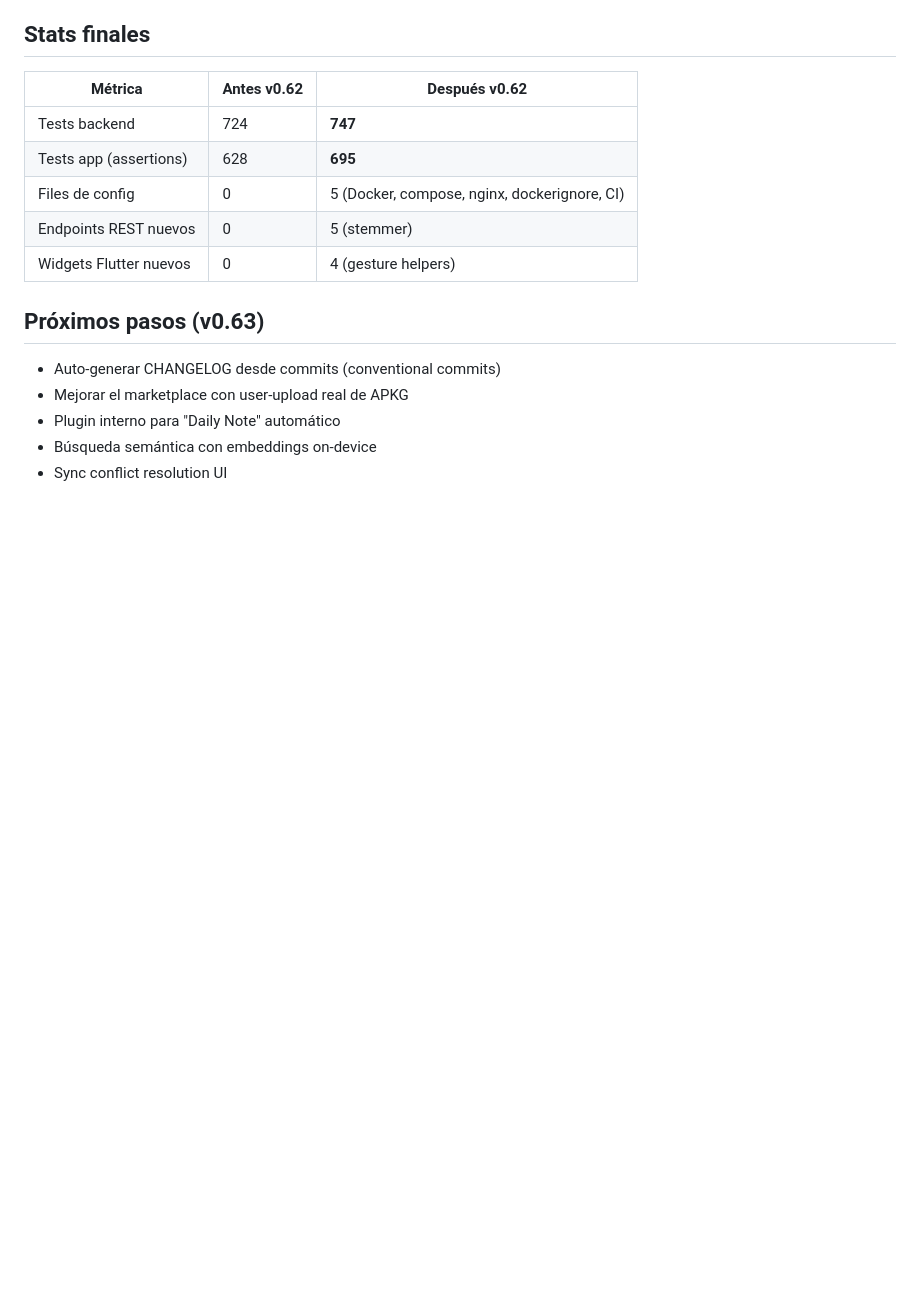
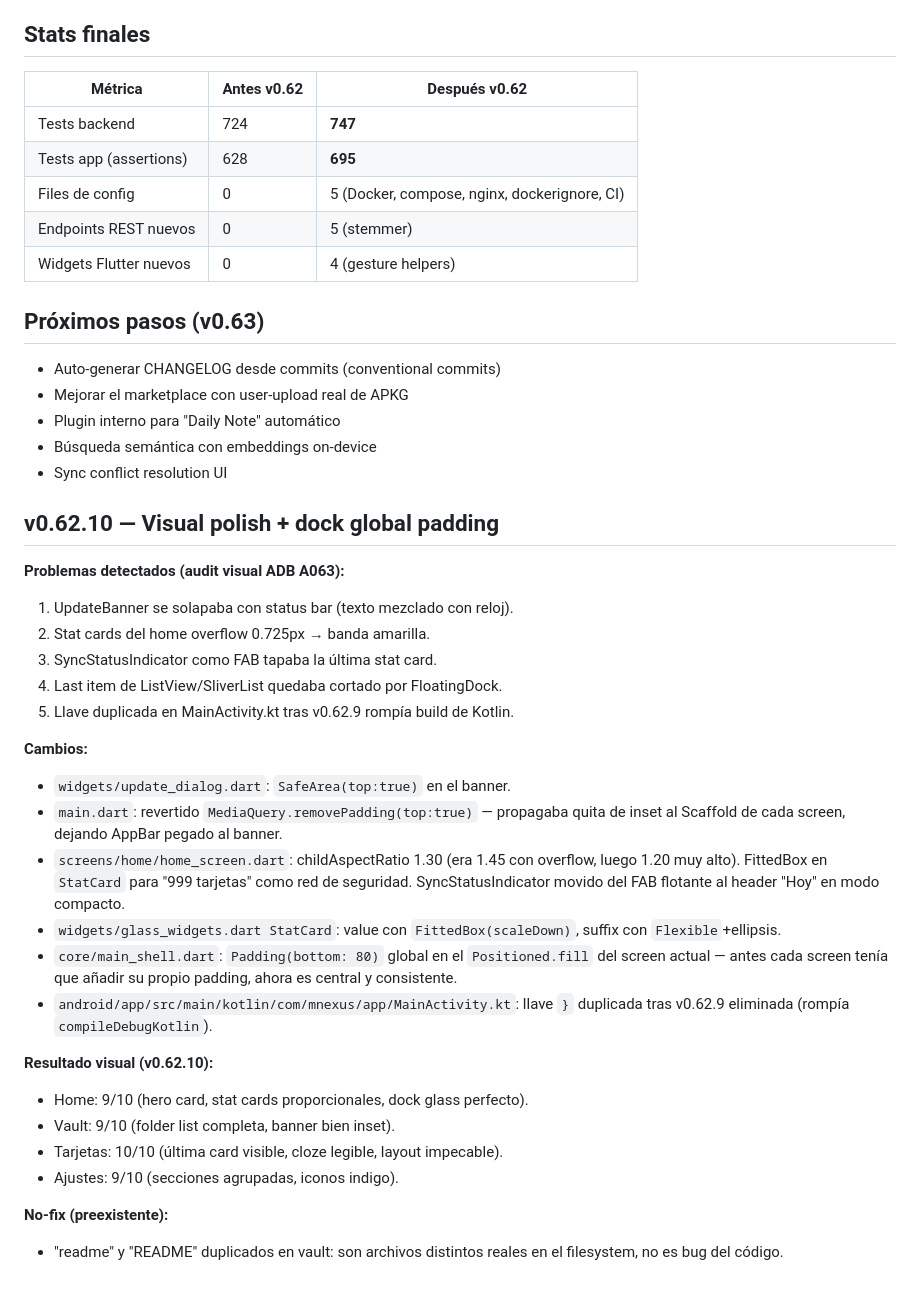
Before and after one commit to rgdi/m-nexus, a Markdown page: CHANGELOG_v62.md, the part around the change. Rendered like a GitHub page; blank space fills up the shorter version.

Commit message:
docs(changelog): v0.62.10 visual polish entry

```diff
--- a/CHANGELOG_v62.md
+++ b/CHANGELOG_v62.md
@@ -98,3 +98,29 @@ También se añadió `test-docker` al CI workflow (no release) para validar el D
 - Plugin interno para "Daily Note" automático
 - Búsqueda semántica con embeddings on-device
 - Sync conflict resolution UI
+
+## v0.62.10 — Visual polish + dock global padding
+
+**Problemas detectados (audit visual ADB A063):**
+1. UpdateBanner se solapaba con status bar (texto mezclado con reloj).
+2. Stat cards del home overflow 0.725px → banda amarilla.
+3. SyncStatusIndicator como FAB tapaba la última stat card.
+4. Last item de ListView/SliverList quedaba cortado por FloatingDock.
+5. Llave duplicada en MainActivity.kt tras v0.62.9 rompía build de Kotlin.
+
+**Cambios:**
+- `widgets/update_dialog.dart`: `SafeArea(top:true)` en el banner.
+- `main.dart`: revertido `MediaQuery.removePadding(top:true)` — propagaba quita de inset al Scaffold de cada screen, dejando AppBar pegado al banner.
+- `screens/home/home_screen.dart`: childAspectRatio 1.30 (era 1.45 con overflow, luego 1.20 muy alto). FittedBox en `StatCard` para "999 tarjetas" como red de seguridad. SyncStatusIndicator movido del FAB flotante al header "Hoy" en modo compacto.
+- `widgets/glass_widgets.dart StatCard`: value con `FittedBox(scaleDown)`, suffix con `Flexible`+ellipsis.
+- `core/main_shell.dart`: `Padding(bottom: 80)` global en el `Positioned.fill` del screen actual — antes cada screen tenía que añadir su propio padding, ahora es central y consistente.
+- `android/app/src/main/kotlin/com/mnexus/app/MainActivity.kt`: llave `}` duplicada tras v0.62.9 eliminada (rompía `compileDebugKotlin`).
+
+**Resultado visual (v0.62.10):**
+- Home: 9/10 (hero card, stat cards proporcionales, dock glass perfecto).
+- Vault: 9/10 (folder list completa, banner bien inset).
+- Tarjetas: 10/10 (última card visible, cloze legible, layout impecable).
+- Ajustes: 9/10 (secciones agrupadas, iconos indigo).
+
+**No-fix (preexistente):**
+- "readme" y "README" duplicados en vault: son archivos distintos reales en el filesystem, no es bug del código.
```
